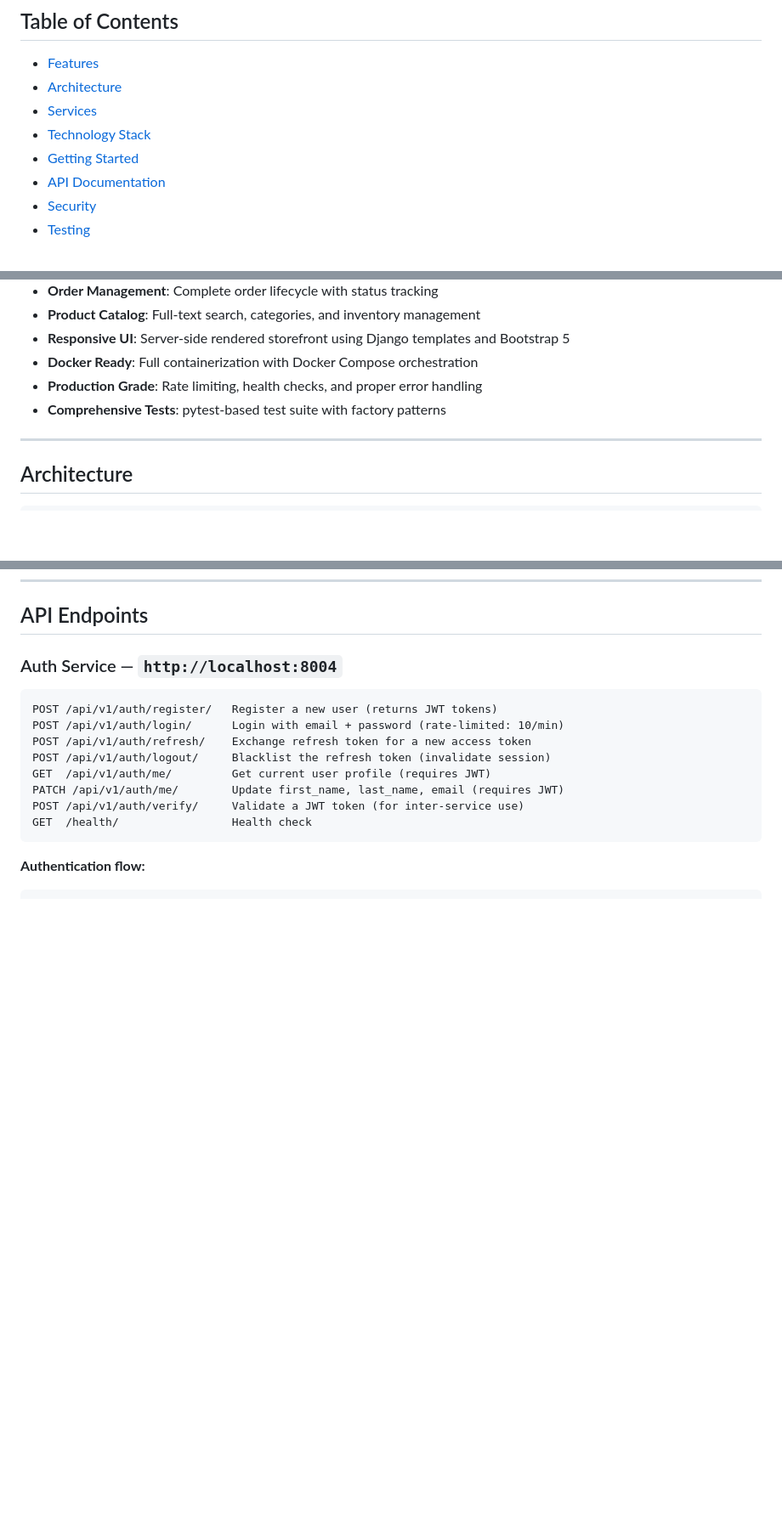
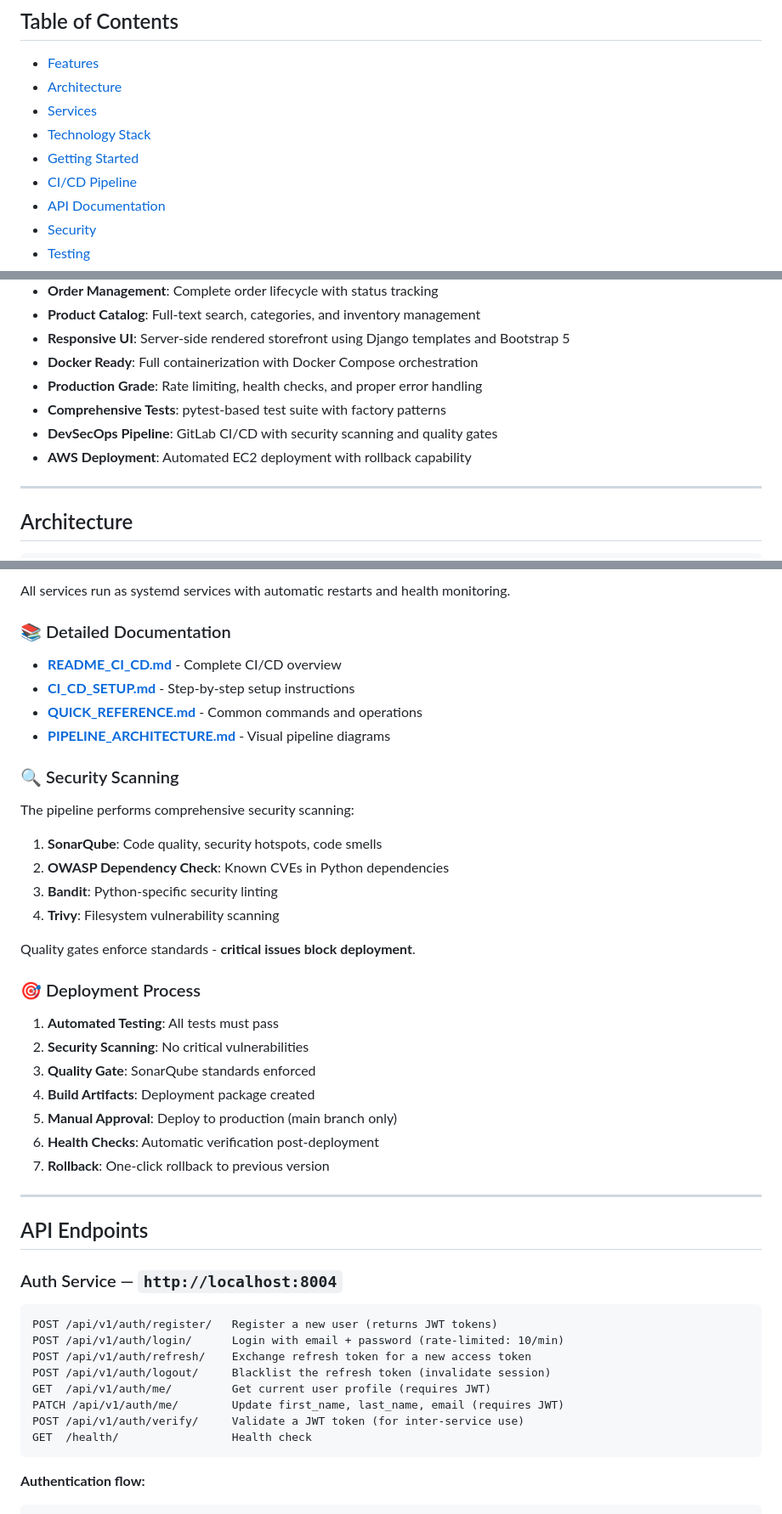
Before and after one commit to sumeet217/ecommerce-microservices-app, a Markdown page: README.md, 3 parts joined by grey strips. Shown at 85% size. GitHub-like rendering; blank space fills up the shorter version.

```diff
--- a/README.md
+++ b/README.md
@@ -17,6 +19,7 @@ A production-ready e-commerce platform built with microservices architecture usi
 - [Services](#services)
 - [Technology Stack](#technology-stack)
 - [Getting Started](#getting-started)
+- [CI/CD Pipeline](#cicd-pipeline)
 - [API Documentation](#api-documentation)
 - [Security](#security)
 - [Testing](#testing)
@@ -36,6 +39,8 @@ A production-ready e-commerce platform built with microservices architecture usi
 - **Docker Ready**: Full containerization with Docker Compose orchestration
 - **Production Grade**: Rate limiting, health checks, and proper error handling
 - **Comprehensive Tests**: pytest-based test suite with factory patterns
+- **DevSecOps Pipeline**: GitLab CI/CD with security scanning and quality gates
+- **AWS Deployment**: Automated EC2 deployment with rollback capability
 
 ---
 
@@ -206,3 +286,35 @@ Pre-built images are available on Docker Hub:
+All services run as systemd services with automatic restarts and health monitoring.
+
+### 📚 Detailed Documentation
+
+- **[README_CI_CD.md](retail-store/README_CI_CD.md)** - Complete CI/CD overview
+- **[CI_CD_SETUP.md](retail-store/CI_CD_SETUP.md)** - Step-by-step setup instructions
+- **[QUICK_REFERENCE.md](retail-store/QUICK_REFERENCE.md)** - Common commands and operations
+- **[PIPELINE_ARCHITECTURE.md](retail-store/PIPELINE_ARCHITECTURE.md)** - Visual pipeline diagrams
+
+### 🔍 Security Scanning
+
+The pipeline performs comprehensive security scanning:
+
+1. **SonarQube**: Code quality, security hotspots, code smells
+2. **OWASP Dependency Check**: Known CVEs in Python dependencies
+3. **Bandit**: Python-specific security linting
+4. **Trivy**: Filesystem vulnerability scanning
+
+Quality gates enforce standards - **critical issues block deployment**.
+
+### 🎯 Deployment Process
+
+1. **Automated Testing**: All tests must pass
+2. **Security Scanning**: No critical vulnerabilities
+3. **Quality Gate**: SonarQube standards enforced
+4. **Build Artifacts**: Deployment package created
+5. **Manual Approval**: Deploy to production (main branch only)
+6. **Health Checks**: Automatic verification post-deployment
+7. **Rollback**: One-click rollback to previous version
+
+---
+
 ## API Endpoints
 
 ### Auth Service — `http://localhost:8004`
```
Also changed, not shown: other parts of README.md (+115 -0 lines).
